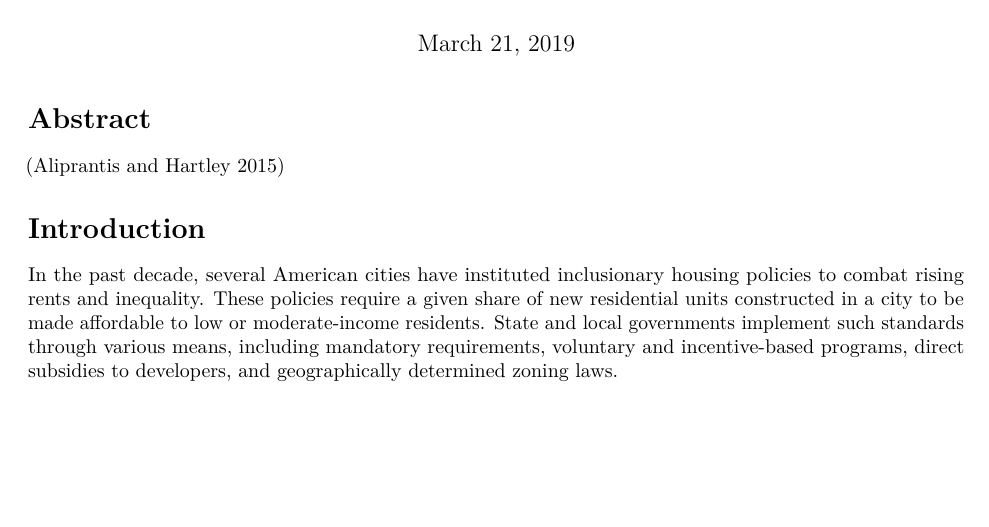
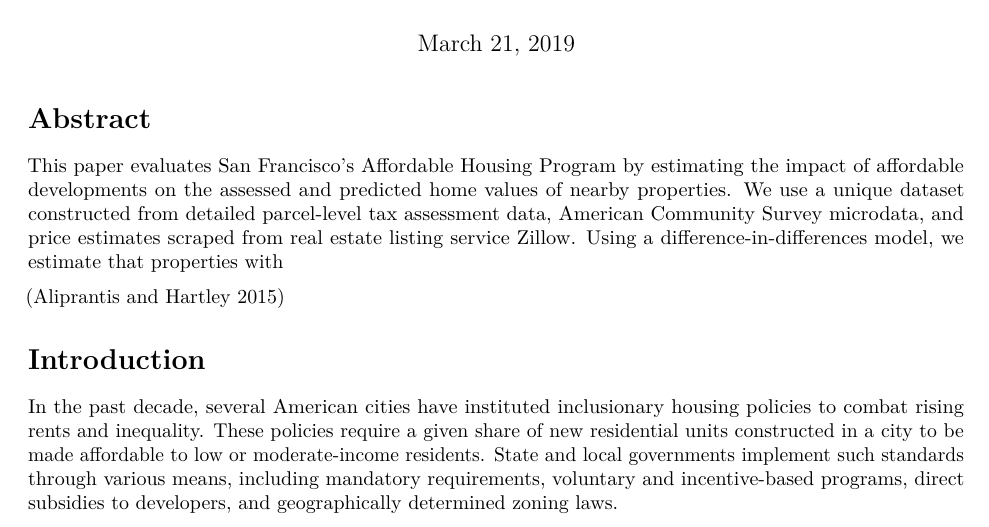
Before and after one commit to takhogan/Metrics2FinalProject, an R Markdown document (Paper.Rmd): part of page 1 of 3, cut so that both start at the same text, the shorter picture padded with empty space. Rendered offline with R 4.5, knitr and Pandoc, then LaTeX, with nearby package versions.

Commit message:
paper commit

````diff
--- a/Paper.Rmd
+++ b/Paper.Rmd
@@ -17,6 +17,9 @@ library(knitr)
 ```
 
 # Abstract
+
+This paper evaluates San Francisco's Affordable Housing Program by estimating the impact of affordable developments on the assessed and predicted home values of nearby properties. We use a unique dataset constructed from detailed parcel-level tax assessment data, American Community Survey microdata, and price estimates scraped from real estate listing service Zillow. Using a difference-in-differences model, we estimate that properties with
+
 [@aliprantisBlowingItKnocking2015]
 
 # Introduction
````
Also changed, not shown: Paper.Rmd (4 more changed lines).
